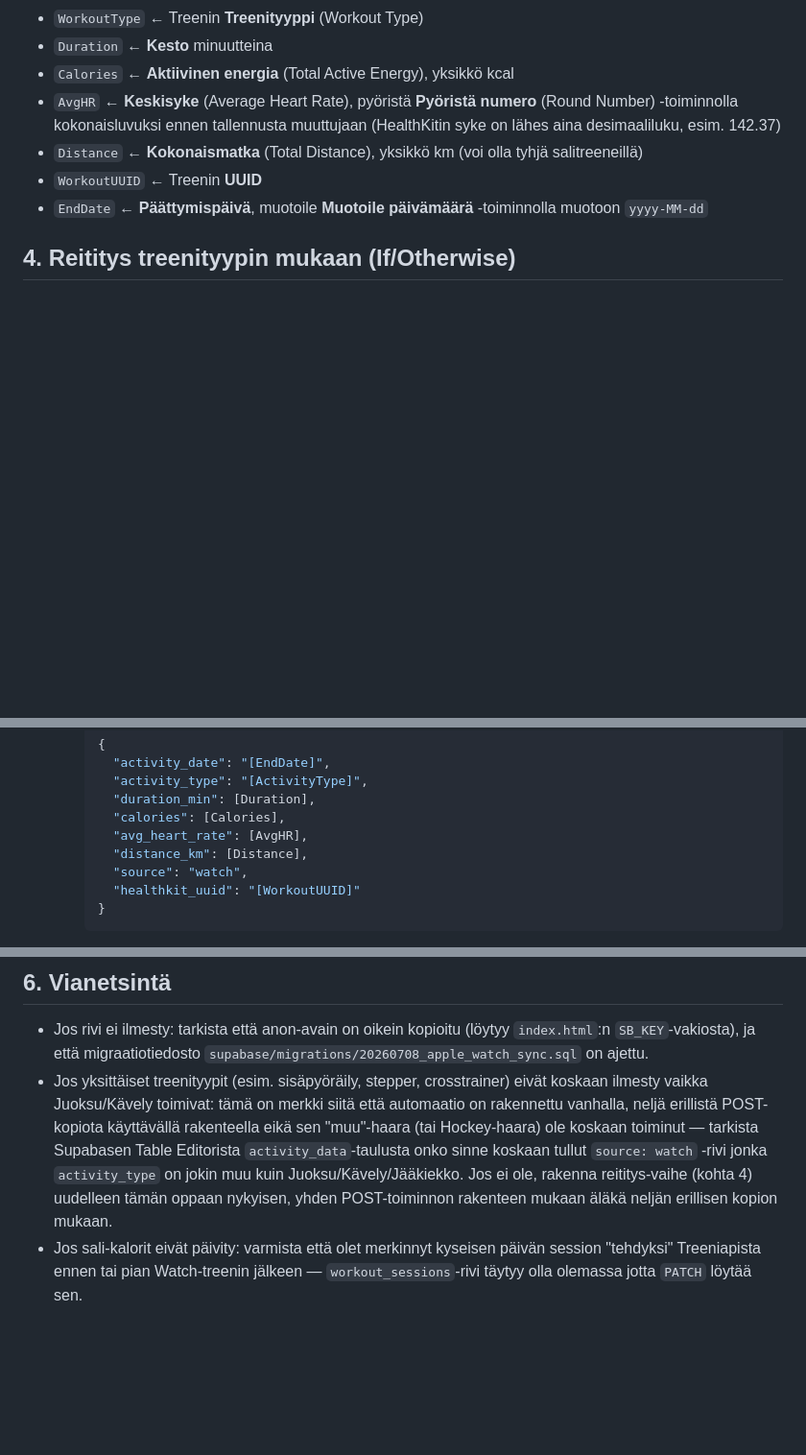
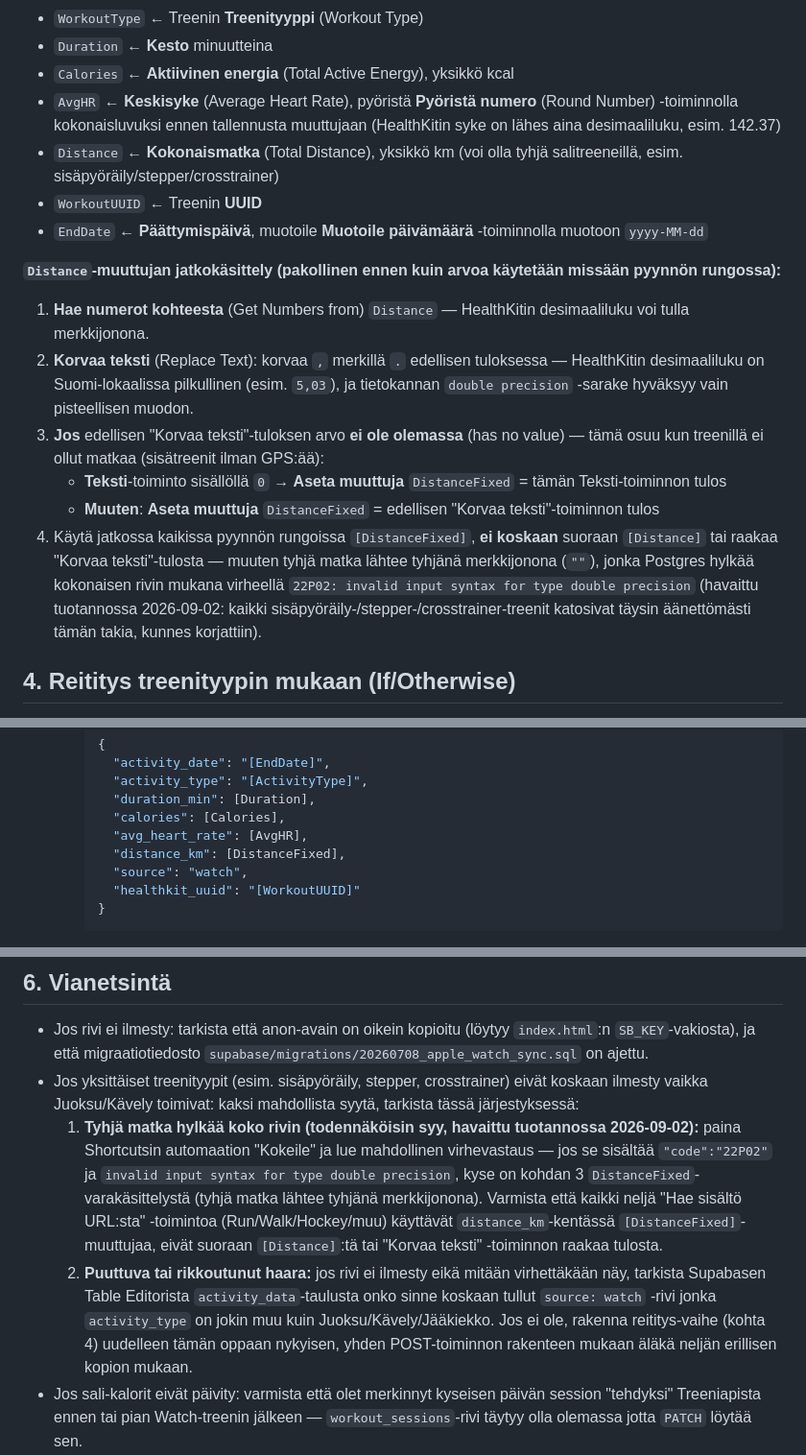
Before and after one commit to patrikfriis-alt/treeniapp, a Markdown page: docs/apple-watch-shortcuts-guide.md, 3 parts joined by grey strips. Shown at 96% size. GitHub-like rendering; blank space fills up the shorter version.

```diff
--- a/docs/apple-watch-shortcuts-guide.md
+++ b/docs/apple-watch-shortcuts-guide.md
@@ -20,9 +20,18 @@ Lisää **Aseta muuttuja**-toiminnot (Set Variable) jokaiselle seuraavalle treen
 - `Duration` ← **Kesto** minuutteina
 - `Calories` ← **Aktiivinen energia** (Total Active Energy), yksikkö kcal
 - `AvgHR` ← **Keskisyke** (Average Heart Rate), pyöristä **Pyöristä numero** (Round Number) -toiminnolla kokonaisluvuksi ennen tallennusta muuttujaan (HealthKitin syke on lähes aina desimaaliluku, esim. 142.37)
-- `Distance` ← **Kokonaismatka** (Total Distance), yksikkö km (voi olla tyhjä salitreeneillä)
+- `Distance` ← **Kokonaismatka** (Total Distance), yksikkö km (voi olla tyhjä salitreeneillä, esim. sisäpyöräily/stepper/crosstrainer)
 - `WorkoutUUID` ← Treenin **UUID**
 - `EndDate` ← **Päättymispäivä**, muotoile **Muotoile päivämäärä** -toiminnolla muotoon `yyyy-MM-dd`
+
+**`Distance`-muuttujan jatkokäsittely (pakollinen ennen kuin arvoa käytetään missään pyynnön rungossa):**
+
+1. **Hae numerot kohteesta** (Get Numbers from) `Distance` — HealthKitin desimaaliluku voi tulla merkkijonona.
+2. **Korvaa teksti** (Replace Text): korvaa `,` merkillä `.` edellisen tuloksessa — HealthKitin desimaaliluku on Suomi-lokaalissa pilkullinen (esim. `5,03`), ja tietokannan `double precision` -sarake hyväksyy vain pisteellisen muodon.
+3. **Jos** edellisen "Korvaa teksti"-tuloksen arvo **ei ole olemassa** (has no value) — tämä osuu kun treenillä ei ollut matkaa (sisätreenit ilman GPS:ää):
+   - **Teksti**-toiminto sisällöllä `0` → **Aseta muuttuja** `DistanceFixed` = tämän Teksti-toiminnon tulos
+   - **Muuten**: **Aseta muuttuja** `DistanceFixed` = edellisen "Korvaa teksti"-toiminnon tulos
+4. Käytä jatkossa kaikissa pyynnön rungoissa `[DistanceFixed]`, **ei koskaan** suoraan `[Distance]` tai raakaa "Korvaa teksti"-tulosta — muuten tyhjä matka lähtee tyhjänä merkkijonona (`""`), jonka Postgres hylkää kokonaisen rivin mukana virheellä `22P02: invalid input syntax for type double precision` (havaittu tuotannossa 2026-09-02: kaikki sisäpyöräily-/stepper-/crosstrainer-treenit katosivat täysin äänettömästi tämän takia, kunnes korjattiin).
 
 ## 4. Reititys treenityypin mukaan (If/Otherwise)
 
@@ -66,7 +75,7 @@ Lisää **Jos**-toiminto (If): `WorkoutType` **sisältää** `Strength`
        "duration_min": [Duration],
        "calories": [Calories],
        "avg_heart_rate": [AvgHR],
-       "distance_km": [Distance],
+       "distance_km": [DistanceFixed],
        "source": "watch",
        "healthkit_uuid": "[WorkoutUUID]"
      }
@@ -81,7 +90,9 @@ Paina Shortcutsin automaation kohdalla **"Kokeile"** (Run) manuaalisesti ilman e
 ## 6. Vianetsintä
 
 - Jos rivi ei ilmesty: tarkista että anon-avain on oikein kopioitu (löytyy `index.html`:n `SB_KEY`-vakiosta), ja että migraatiotiedosto `supabase/migrations/20260708_apple_watch_sync.sql` on ajettu.
-- Jos yksittäiset treenityypit (esim. sisäpyöräily, stepper, crosstrainer) eivät koskaan ilmesty vaikka Juoksu/Kävely toimivat: tämä on merkki siitä että automaatio on rakennettu vanhalla, neljä erillistä POST-kopiota käyttävällä rakenteella eikä sen "muu"-haara (tai Hockey-haara) ole koskaan toiminut — tarkista Supabasen Table Editorista `activity_data`-taulusta onko sinne koskaan tullut `source: watch` -rivi jonka `activity_type` on jokin muu kuin Juoksu/Kävely/Jääkiekko. Jos ei ole, rakenna reititys-vaihe (kohta 4) uudelleen tämän oppaan nykyisen, yhden POST-toiminnon rakenteen mukaan äläkä neljän erillisen kopion mukaan.
+- Jos yksittäiset treenityypit (esim. sisäpyöräily, stepper, crosstrainer) eivät koskaan ilmesty vaikka Juoksu/Kävely toimivat: kaksi mahdollista syytä, tarkista tässä järjestyksessä:
+  1. **Tyhjä matka hylkää koko rivin (todennäköisin syy, havaittu tuotannossa 2026-09-02):** paina Shortcutsin automaation "Kokeile" ja lue mahdollinen virhevastaus — jos se sisältää `"code":"22P02"` ja `invalid input syntax for type double precision`, kyse on kohdan 3 `DistanceFixed`-varakäsittelystä (tyhjä matka lähtee tyhjänä merkkijonona). Varmista että kaikki neljä "Hae sisältö URL:sta" -toimintoa (Run/Walk/Hockey/muu) käyttävät `distance_km`-kentässä `[DistanceFixed]`-muuttujaa, eivät suoraan `[Distance]`:tä tai "Korvaa teksti" -toiminnon raakaa tulosta.
+  2. **Puuttuva tai rikkoutunut haara:** jos rivi ei ilmesty eikä mitään virhettäkään näy, tarkista Supabasen Table Editorista `activity_data`-taulusta onko sinne koskaan tullut `source: watch` -rivi jonka `activity_type` on jokin muu kuin Juoksu/Kävely/Jääkiekko. Jos ei ole, rakenna reititys-vaihe (kohta 4) uudelleen tämän oppaan nykyisen, yhden POST-toiminnon rakenteen mukaan äläkä neljän erillisen kopion mukaan.
 - Jos sali-kalorit eivät päivity: varmista että olet merkinnyt kyseisen päivän session "tehdyksi" Treeniapista ennen tai pian Watch-treenin jälkeen — `workout_sessions`-rivi täytyy olla olemassa jotta `PATCH` löytää sen.
 - Jos tallennus epäonnistuu virheellä joka viittaa `avg_heart_rate`-kenttään: varmista että käytit **Pyöristä numero** -toimintoa `AvgHR`-muuttujalle vaiheessa 3 — HealthKitin desimaaliluku voi hylkääntyä jos tietokannan sarake ei hyväksy desimaaleja.
 - Jos askeleet eivät koskaan ilmesty: tarkista että migraatiotiedosto `supabase/migrations/20260715_step_data.sql` on ajettu, ja että Shortcutsilla on lupa lukea askeleita Health-sovelluksen tietosuoja-asetuksista (Health-sovellus → profiilikuvake → Sovellukset → Shortcuts → Askeleet-lupa päällä).
```
Also changed, not shown: docs/apple-watch-shortcuts-guide-en.md (+14 -3 lines).
